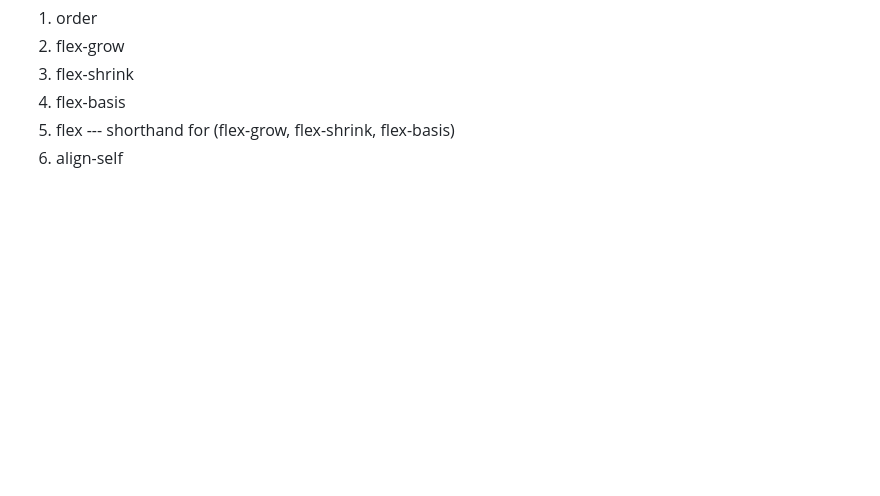
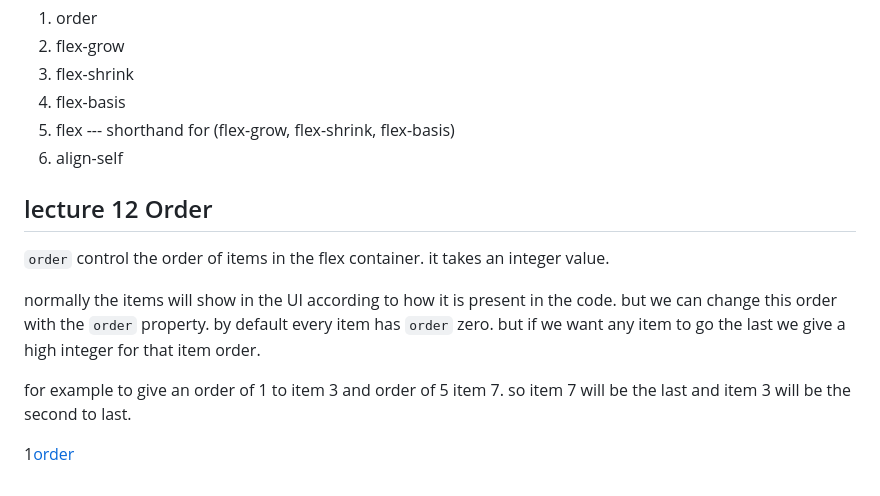
Before and after one commit to aamir9138/css_flexbox_tutorial_vishwas, a Markdown page: README.md, the part around the change. GitHub-like rendering; blank space fills up the shorter version.

Commit message:
lecture 12 order

```diff
--- a/README.md
+++ b/README.md
@@ -288,3 +288,14 @@ until now we were working on the `flex container` properties. now we will discus
 4. flex-basis
 5. flex --- shorthand for (flex-grow, flex-shrink, flex-basis)
 6. align-self
+
+## lecture 12 Order
+
+`order` control the order of items in the flex container. it takes an integer value.
+
+normally the items will show in the UI according to how it is present in the code. but we can change this order with the `order` property.
+by default every item has `order` zero. but if we want any item to go the last we give a high integer for that item order.
+
+for example to give an order of 1 to item 3 and order of 5 item 7. so item 7 will be the last and item 3 will be the second to last.
+
+1[order](./pictures/order.PNG)
```
Also changed, not shown: pictures/order.PNG (added), 1 other file.
